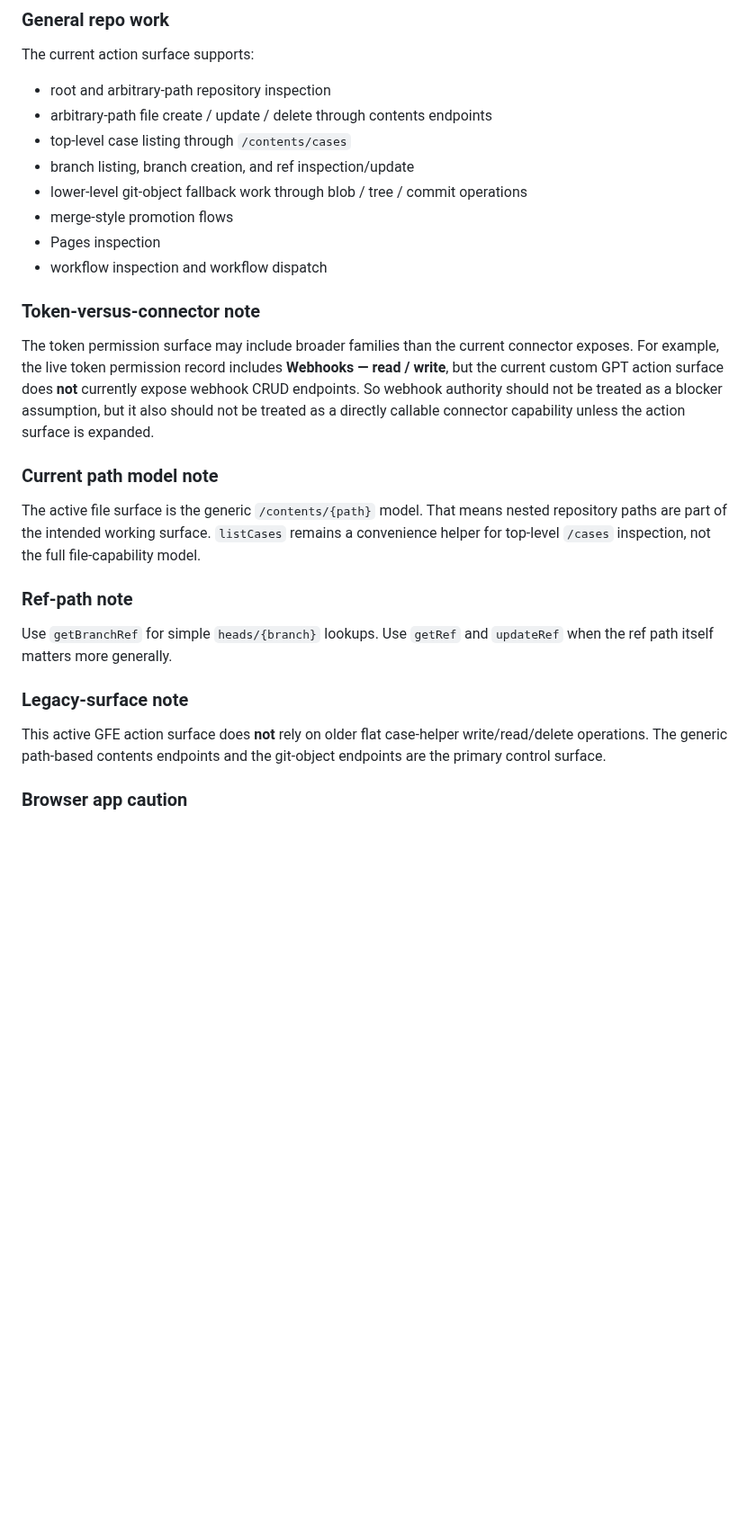
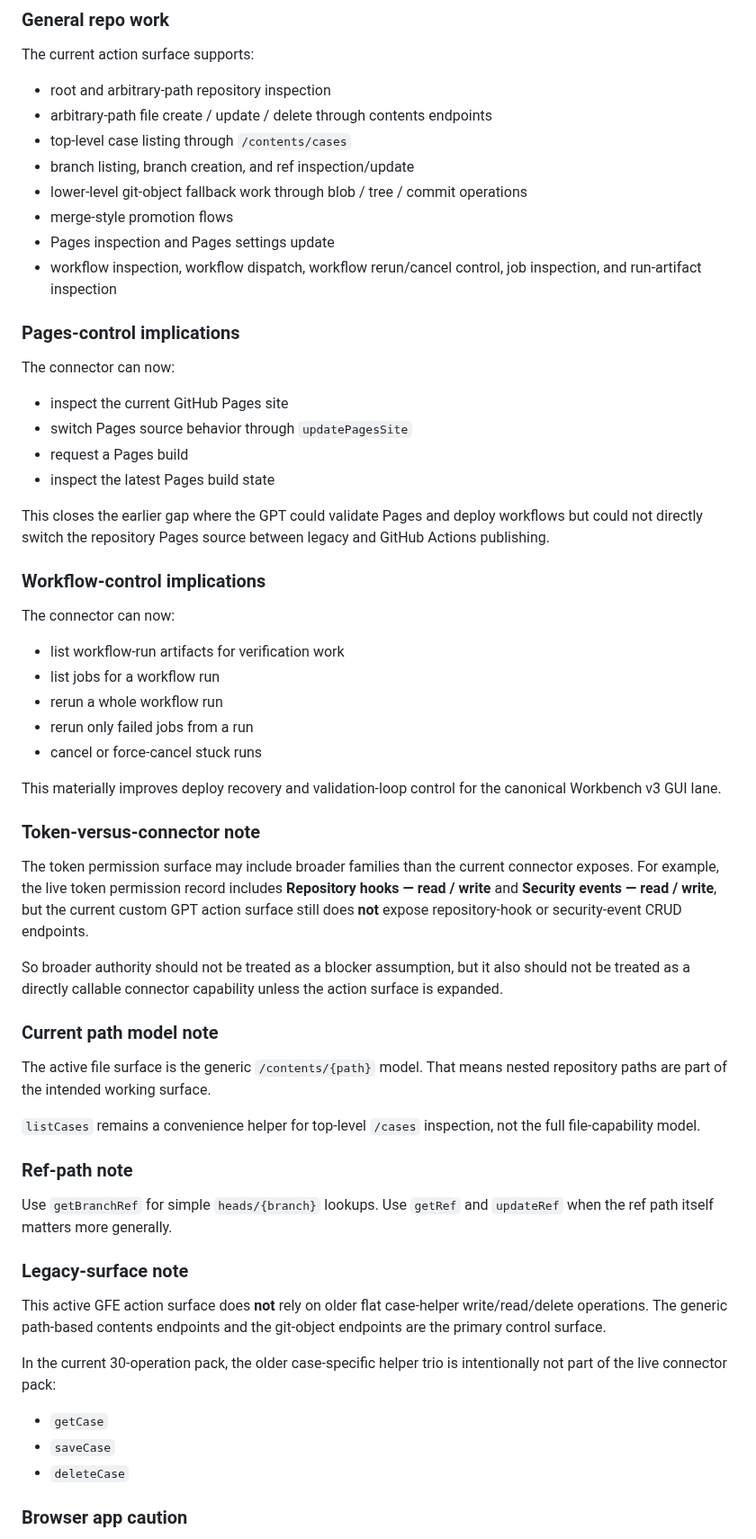
Before and after one commit to CMDR-Kegaira-Ohaya/gfe-engine-exp, a Markdown page: main/GPT_CAPABILITY_SURFACE.md, the part around one of its changes. Shown at 90% size. Drawn GitHub-style; blank space fills up the shorter version.

Commit message:
docs: update self-referential layer for live 30-op custom action

```diff
--- a/main/GPT_CAPABILITY_SURFACE.md
+++ b/main/GPT_CAPABILITY_SURFACE.md
@@ -85,17 +96,38 @@ The current action surface supports:
 - branch listing, branch creation, and ref inspection/update
 - lower-level git-object fallback work through blob / tree / commit operations
 - merge-style promotion flows
-- Pages inspection
-- workflow inspection and workflow dispatch
+- Pages inspection and Pages settings update
+- workflow inspection, workflow dispatch, workflow rerun/cancel control, job inspection, and run-artifact inspection
+
+### Pages-control implications
+The connector can now:
+- inspect the current GitHub Pages site
+- switch Pages source behavior through `updatePagesSite`
+- request a Pages build
+- inspect the latest Pages build state
+
+This closes the earlier gap where the GPT could validate Pages and deploy workflows but could not directly switch the repository Pages source between legacy and GitHub Actions publishing.
+
+### Workflow-control implications
+The connector can now:
+- list workflow-run artifacts for verification work
+- list jobs for a workflow run
+- rerun a whole workflow run
+- rerun only failed jobs from a run
+- cancel or force-cancel stuck runs
+
+This materially improves deploy recovery and validation-loop control for the canonical Workbench v3 GUI lane.
 
 ### Token-versus-connector note
 The token permission surface may include broader families than the current connector exposes.
-For example, the live token permission record includes **Webhooks — read / write**, but the current custom GPT action surface does **not** currently expose webhook CRUD endpoints.
-So webhook authority should not be treated as a blocker assumption, but it also should not be treated as a directly callable connector capability unless the action surface is expanded.
+For example, the live token permission record includes **Repository hooks — read / write** and **Security events — read / write**, but the current custom GPT action surface still does **not** expose repository-hook or security-event CRUD endpoints.
+
+So broader authority should not be treated as a blocker assumption, but it also should not be treated as a directly callable connector capability unless the action surface is expanded.
 
 ### Current path model note
 The active file surface is the generic `/contents/{path}` model.
 That means nested repository paths are part of the intended working surface.
+
 `listCases` remains a convenience helper for top-level `/cases` inspection, not the full file-capability model.
 
 ### Ref-path note
@@ -105,6 +137,11 @@ Use `getRef` and `updateRef` when the ref path itself matters more generally.
 ### Legacy-surface note
 This active GFE action surface does **not** rely on older flat case-helper write/read/delete operations.
 The generic path-based contents endpoints and the git-object endpoints are the primary control surface.
+
+In the current 30-operation pack, the older case-specific helper trio is intentionally not part of the live connector pack:
+- `getCase`
+- `saveCase`
+- `deleteCase`
 
 ### Browser app caution
 Repo-control capability available to the GPT/operator is not the same thing as a safe browser-app feature.
```
Also changed, not shown: other parts of main/GPT_CAPABILITY_SURFACE.md (+11 -0 lines).
